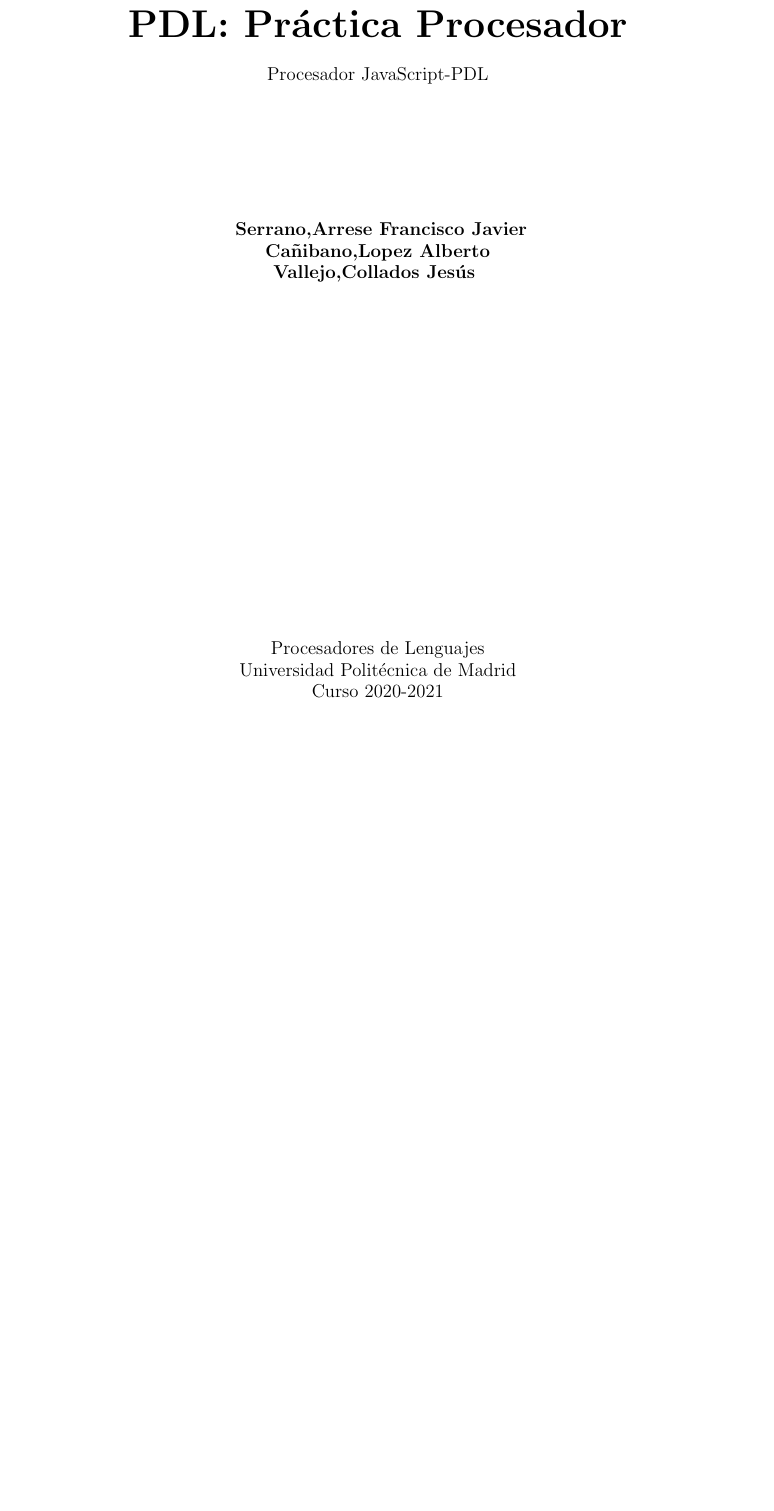
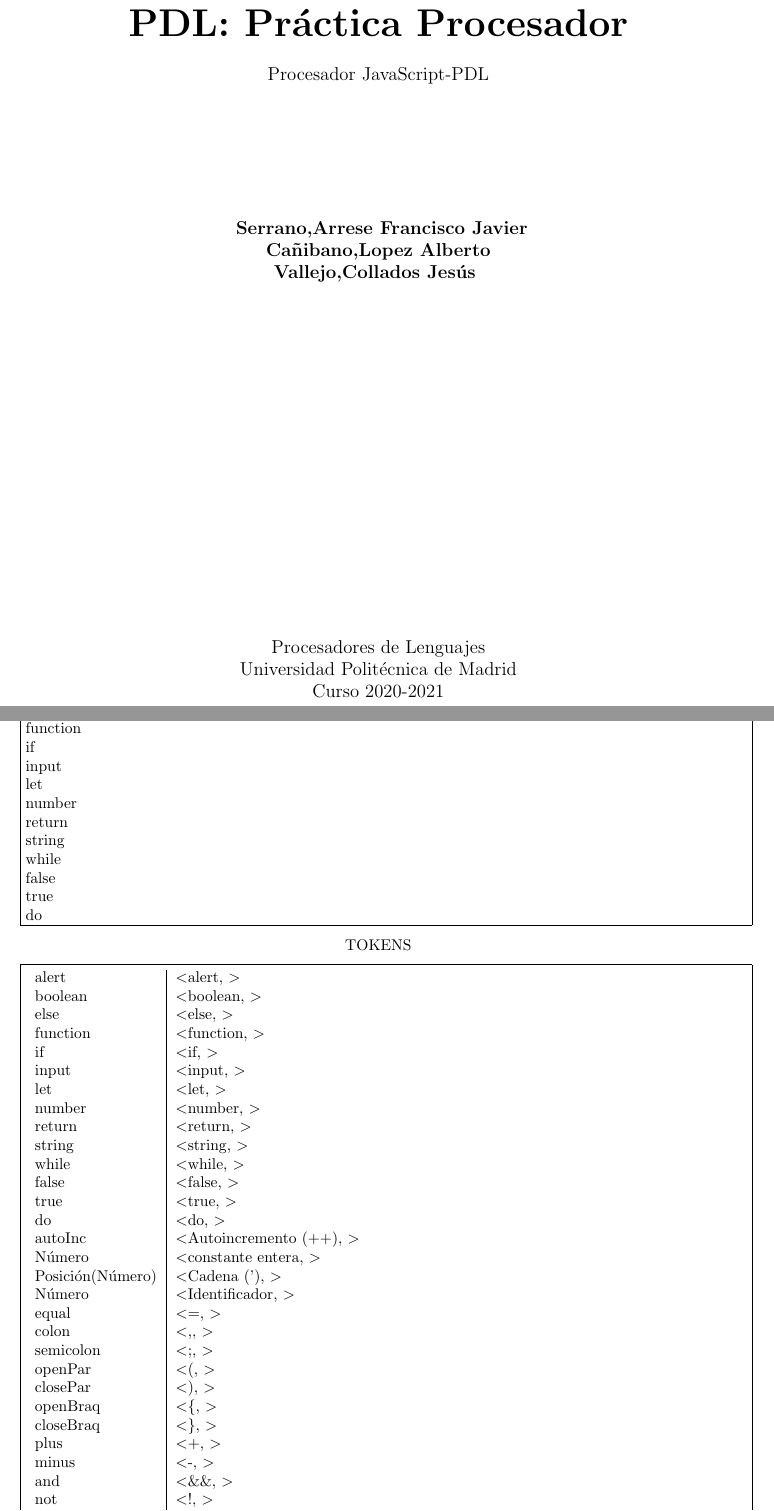
Before and after one commit to realfranser/my-jscript-compiler, a LaTeX document (LaTex/Automata.tex): part of page 1 of 7 before the commit and two parts of pages 1 and 2 of 9 after it, the two joined at a grey line, cut so that both start at the same text, the shorter picture padded with empty space. Compiled offline with pdfLaTeX.

Commit message:
casi preparado entrega 1

```diff
--- a/LaTex/Automata.tex
+++ b/LaTex/Automata.tex
@@ -2,7 +2,7 @@
 \usepackage[utf8]{inputenc}
 \usepackage{tikz}
 \usepackage{amstext}
-
+\usepackage[scale=0.75,top=1cm]{geometry}
 \begin{document}
 \begin{titlepage}
     \begin{center}
@@ -32,4 +32,67 @@
 
     \end{center}
 \end{titlepage}
+\newpage
+\begin{center}
+    PALABRAS RESERVADAS
+\end{center}
+\fbox{%
+  \parbox{\textwidth}{
+     alert\\
+     boolean\\
+     else\\
+     function\\
+     if\\
+     input\\
+     let\\
+     number\\
+     return\\
+     string\\
+     while\\
+     false\\
+     true\\
+     do
+  }
+}
+\begin{center}
+    TOKENS
+\end{center}
+\fbox{%
+  \parbox{\textwidth}{
+    \begin{tabular}{l|l}
+        alert	            &\textless alert, \textgreater\\
+        boolean	            &\textless boolean, \textgreater\\
+        else	            &\textless  else, \textgreater\\
+        function	        &\textless function, \textgreater\\
+        if	                &\textless if, \textgreater\\
+        input	            &\textless input, \textgreater\\
+        let	                &\textless let, \textgreater\\
+        number	            &\textless number, \textgreater\\
+        return	            &\textless return, \textgreater\\
+        string	            &\textless string, \textgreater\\
+        while	            &\textless while, \textgreater\\
+        false	            &\textless false, \textgreater\\
+        true	            &\textless true, \textgreater\\
+        do	                &\textless do, \textgreater\\
+        autoInc	            &\textless Autoincremento (++), \textgreater\\
+        Número	            &\textless constante entera, \textgreater\\
+        Posición(Número)	&\textless Cadena ('), \textgreater\\
+        Número	            &\textless Identificador, \textgreater\\
+        equal	            &\textless =, \textgreater\\
+        colon	            &\textless ,, \textgreater\\
+        semicolon	        &\textless ;, \textgreater\\
+        openPar	            &\textless (, \textgreater\\
+        closePar	        &\textless ), \textgreater\\
+        openBraq	        &\textless \{, \textgreater\\
+        closeBraq	        &\textless \}, \textgreater\\
+        plus	            &\textless +, \textgreater\\
+        minus	            &\textless -, \textgreater\\
+        and	                &\textless \&\&, \textgreater\\
+        not	                &\textless !, \textgreater\\
+        notEquals	        &\textless !=, \textgreater\\
+        equals	            &\textless ==, \textgreater
 
+    \end{tabular}
+  }
+}
+\newpage
```
Also changed, not shown: LaTex/Automata.pdf, LaTex/Automata.tex (52 more changed lines), 6 other files.
